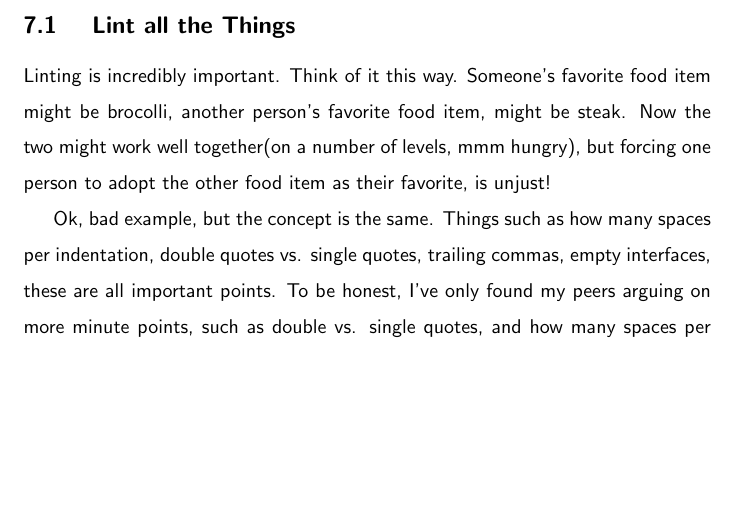
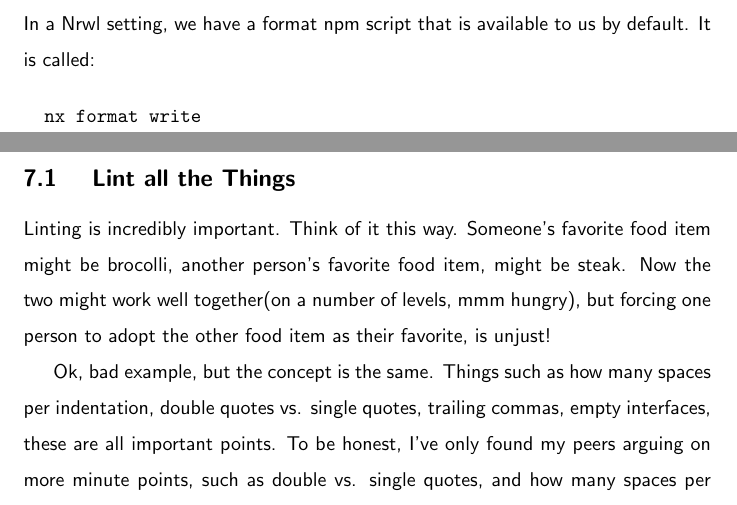
Before and after one commit to razroo/angular-content, a LaTeX document (main.tex, which reads format-all-the-things/format-all-the-things.tex): part of page 20 of 53 before the commit and two parts of pages 19 and 20 of 53 after it, the two joined at a grey line, cut at the place of the change, the shorter picture padded with empty space. Compiled offline with pdfLaTeX.

Commit message:
Add command for prettier nad formating all the things.

```diff
--- a/format-all-the-things/format-all-the-things.tex
+++ b/format-all-the-things/format-all-the-things.tex
@@ -1,2 +1,9 @@
 \maketitle{}
 \section{ Format all the things }
+
+In a Nrwl setting, we have a format npm script that is available to us by default.
+It is called:
+
+\begin{verbatim}
+  nx format write
+\end{verbatim}
```
